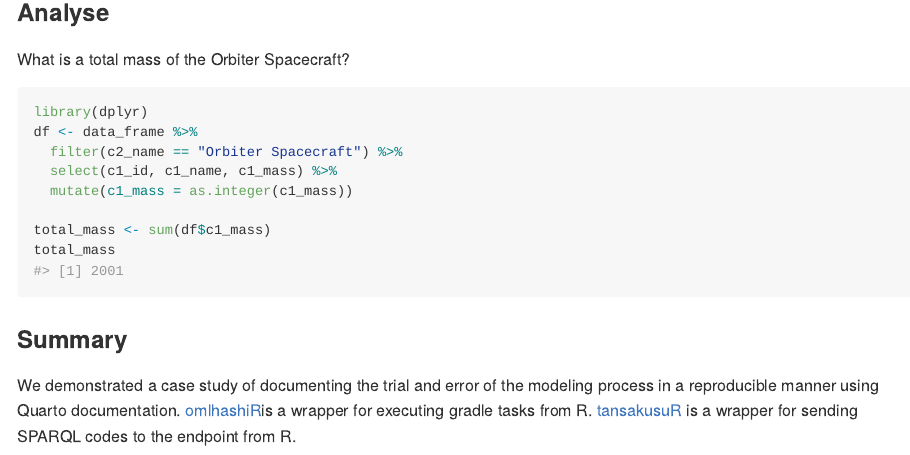
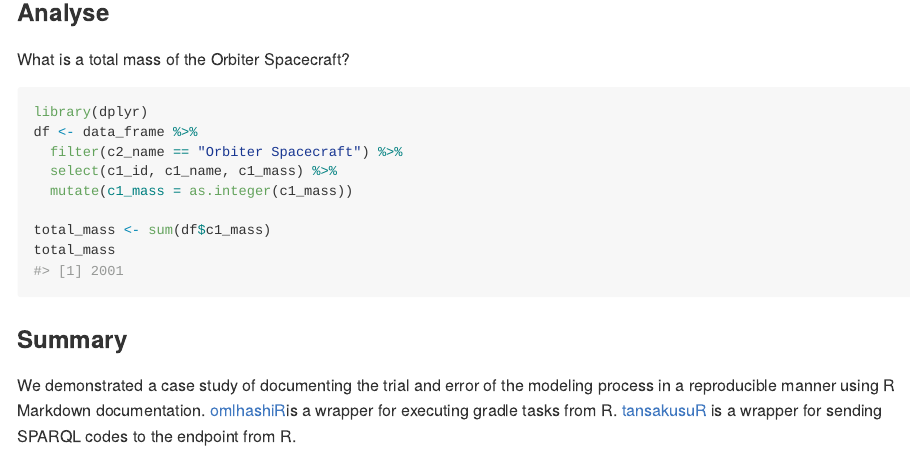
Before and after one commit to UTNAK/omlhashiR, an R Markdown document (README.Rmd): the page in a window 1100 px wide, from 8140 px down. The pictures show the output file README.md that the author committed with the source, drawn offline in the style of GitHub.

Commit message:
update readme

```diff
--- a/README.Rmd
+++ b/README.Rmd
@@ -375,5 +376,5 @@ total_mass
 
 ### Summary
 
-We demonstrated a case study of documenting the trial and error of the modeling process in a reproducible manner using Quarto documentation.
+We demonstrated a case study of documenting the trial and error of the modeling process in a reproducible manner using R Markdown documentation.
 [omlhashiR](https://github.com/UTNAK/omlhashiR)is a wrapper for executing gradle tasks from R. [tansakusuR](https://github.com/UTNAK/tansakusuR) is a wrapper for sending SPARQL codes to the endpoint from R.
```
Also changed, not shown: README.md, README.Rmd (3 more changed lines), 1 other file.
